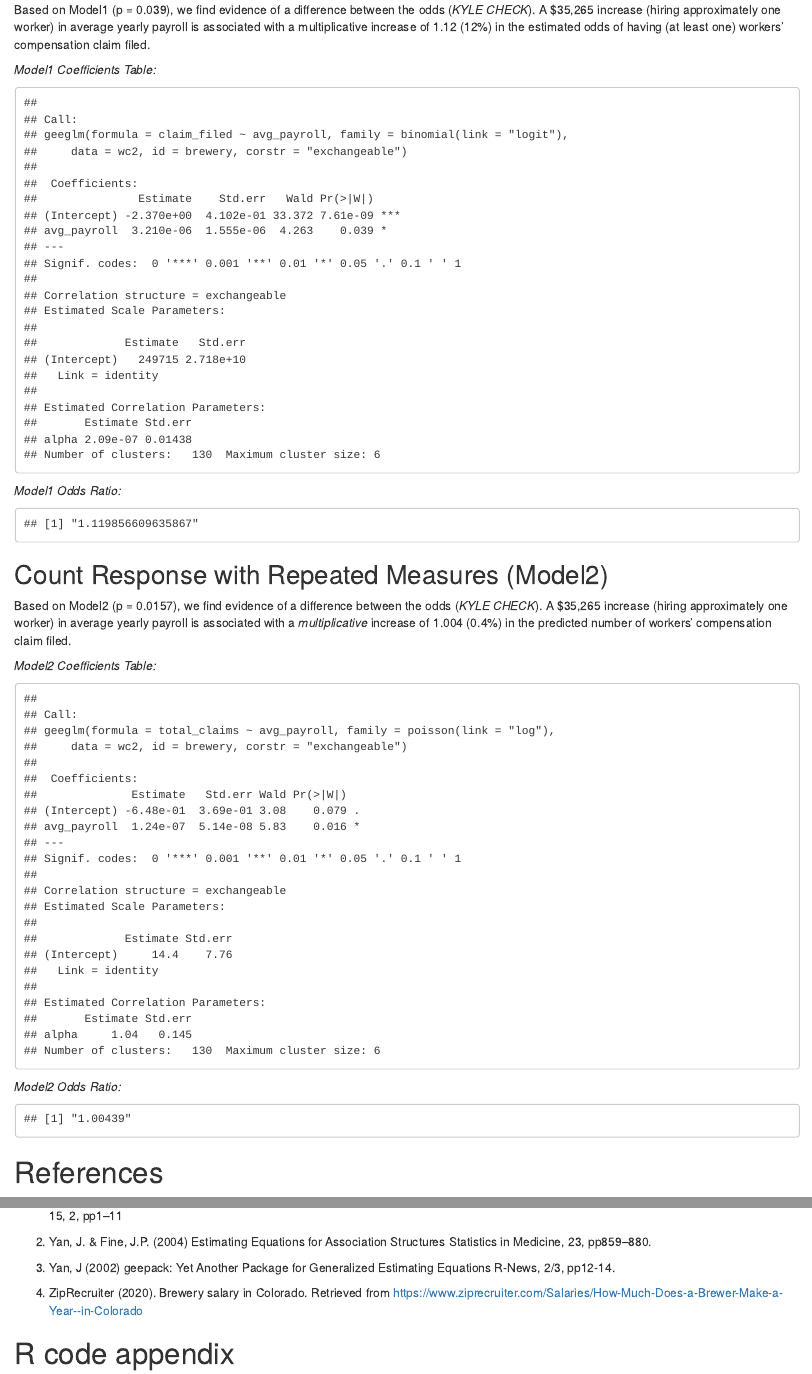
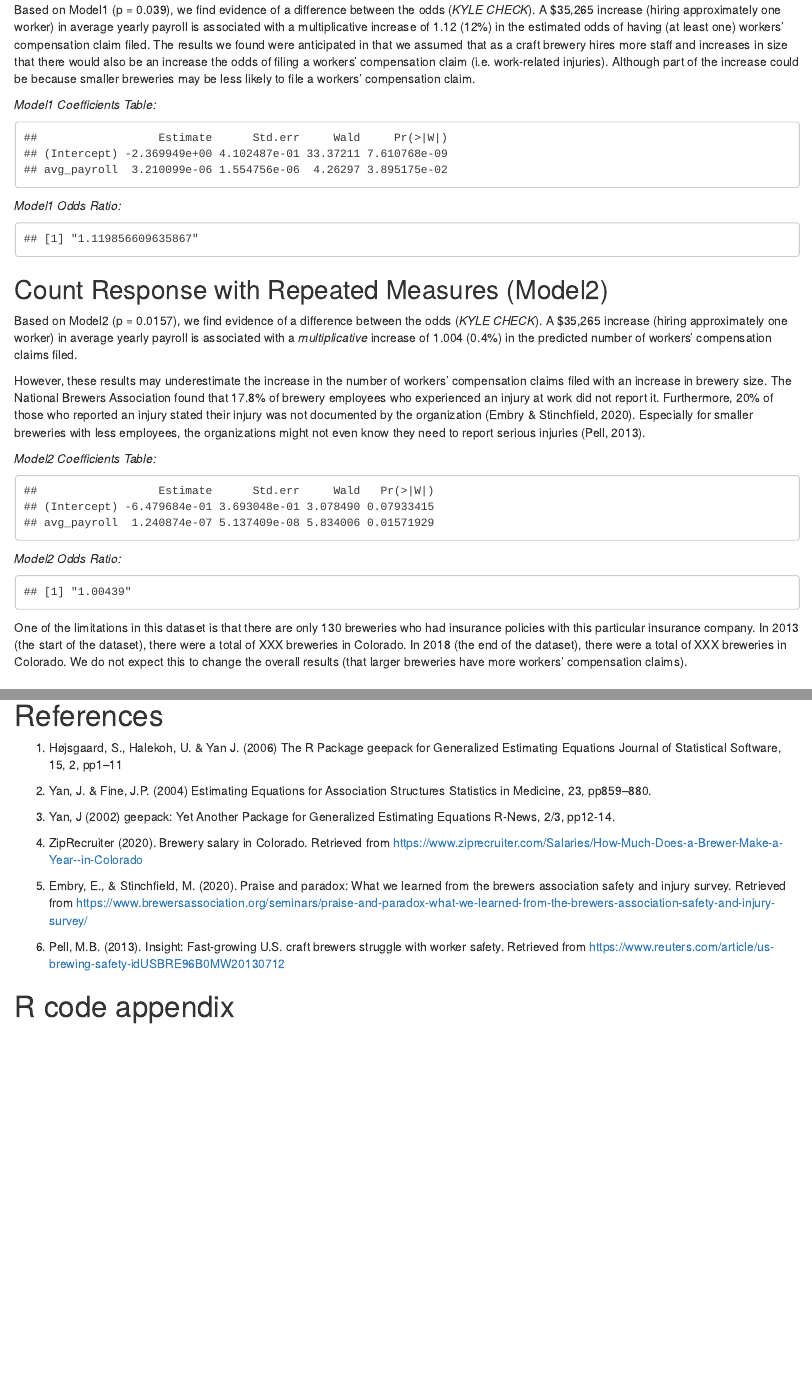
Before and after one commit to hischkmj/STATS_581A_Project, an R Markdown document (writing/final_project.Rmd): the page in a window 1100 px wide, from 1540 px down, and a second part further down, joined at a grey line. Rendered offline with R 4.5, knitr and Pandoc, with nearby package versions; code that draws random numbers runs with fixed seeds of ours.

Commit message:
Edits to body text

````diff
--- a/writing/final_project.Rmd
+++ b/writing/final_project.Rmd
@@ -114,13 +114,15 @@ LIST OF THINGS TO INCLUDE:
 
 ## Binary Response with Repeated Measures (Model1)
 
-Based on Model1 (p = 0.039), we find evidence of a difference between the odds (*KYLE CHECK*). A $35,265 increase (hiring approximately one worker) in average yearly payroll is associated with a multiplicative increase of 1.12 (12%) in the estimated odds of having (at least one) workers' compensation claim filed.
+Based on Model1 (p = 0.039), we find evidence of a difference between the odds (*KYLE CHECK*). A $35,265 increase (hiring approximately one worker) in average yearly payroll is associated with a multiplicative increase of 1.12 (12%) in the estimated odds of having (at least one) workers' compensation claim filed. The results we found were anticipated in that we assumed that as a craft brewery hires more staff and increases in size that there would also be an increase the odds of filing a workers' compensation claim (i.e. work-related injuries). Although part of the increase could be because smaller breweries may be less likely to file a workers' compensation claim.
+
 
 
 *Model1 Coefficients Table:*
 ```{r SUMMARY Model1}
 # Summary Table of Model1
-summary(Model1)
+summary(Model1) %>%
+  coefficients()
 
 ```
 
@@ -134,13 +136,17 @@ format(exp(35265 * 3.21e-06), digits = 16)
 
 ## Count Response with Repeated Measures (Model2)
 
-Based on Model2 (p = 0.0157), we find evidence of a difference between the odds (*KYLE CHECK*). A $35,265 increase (hiring approximately one worker) in average yearly payroll is associated with a *multiplicative* increase of 1.004 (0.4%) in the predicted number of workers' compensation claim filed.
+Based on Model2 (p = 0.0157), we find evidence of a difference between the odds (*KYLE CHECK*). A $35,265 increase (hiring approximately one worker) in average yearly payroll is associated with a *multiplicative* increase of 1.004 (0.4%) in the predicted number of workers' compensation claims filed.
+
+However, these results may underestimate the increase in the number of workers' compensation claims filed with an increase in brewery size. The National Brewers Association found that 17.8% of brewery employees who experienced an injury at work did not report it. Furthermore, 20% of those who reported an injury stated their injury was not documented by the organization (Embry & Stinchfield, 2020). Especially for smaller breweries with less employees, the organizations might not even know they need to report serious injuries (Pell, 2013).
+
 
 
 *Model2 Coefficients Table:*
 ```{r SUMMARY Model2}
 # Summary Table Model2
-summary(Model2)
+summary(Model2) %>%
+  coefficients()
 ```
 
 
@@ -149,6 +155,8 @@ summary(Model2)
 # Model2 Odds Ratio
 format(exp(35265* 1.240874e-07), digits = 6)
 ```
+
+One of the limitations in this dataset is that there are only 130 breweries who had insurance policies with this particular insurance company. In 2013 (the start of the dataset), there were a total of XXX breweries in Colorado. In 2018 (the end of the dataset), there were a total of XXX breweries in Colorado. We do not expect this to change the overall results (that larger breweries have more workers' compensation claims).
 
 # References
 
@@ -165,6 +173,12 @@ citation("geepack")
 
 4. ZipRecruiter (2020). Brewery salary in Colorado. Retrieved from https://www.ziprecruiter.com/Salaries/How-Much-Does-a-Brewer-Make-a-Year--in-Colorado
 
+5. Embry, E., & Stinchfield, M. (2020). Praise and paradox: What we learned from the brewers association safety and injury survey. Retrieved from https://www.brewersassociation.org/seminars/praise-and-paradox-what-we-learned-from-the-brewers-association-safety-and-injury-survey/
+
+6. Pell, M.B. (2013). Insight: Fast-growing U.S. craft brewers struggle with worker safety. Retrieved from https://www.reuters.com/article/us-brewing-safety-idUSBRE96B0MW20130712
+
+
+
 # R code appendix
 
 ```{r show-code, ref.label = all_labels(), echo = TRUE, eval = FALSE}
````
Also changed, not shown: writing/final_project.Rmd (4 more changed lines), 2 other files.
